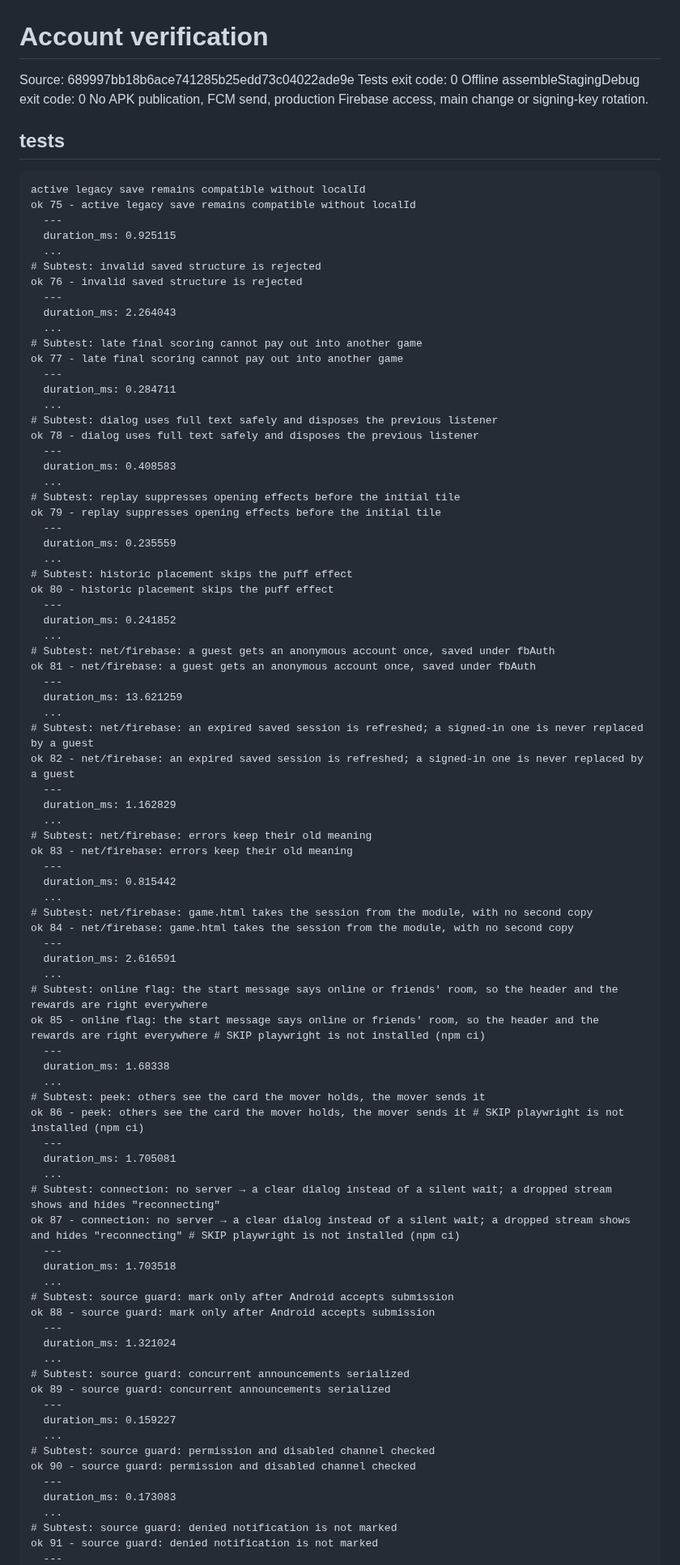
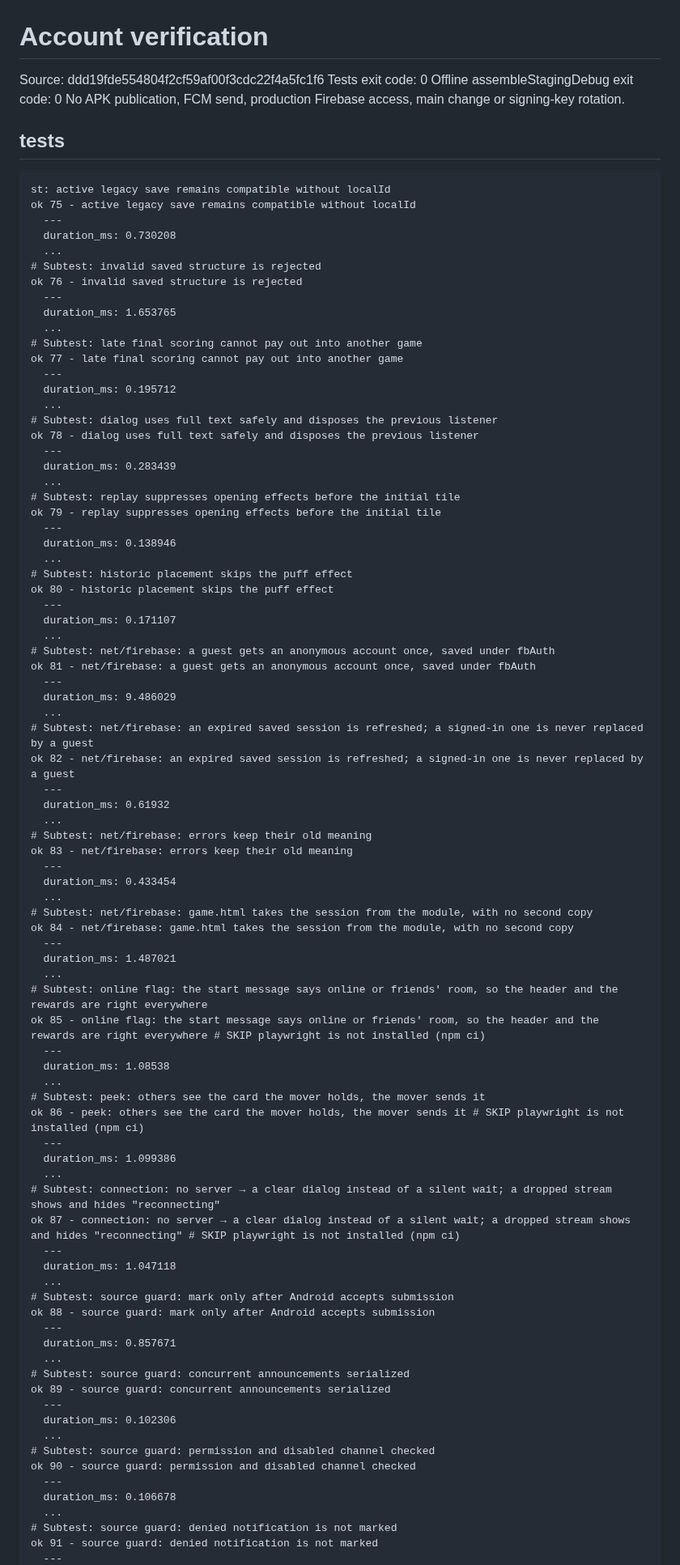
Before and after one commit to crownfall90-dot/play, a Markdown page: docs/development/account-verification.md, the part around one of its changes. Shown at 81% size. GitHub-like rendering.

Commit message:
docs: record actual account regression and offline build results

````diff
--- a/docs/development/account-verification.md
+++ b/docs/development/account-verification.md
@@ -1,89 +1,89 @@
 # Account verification
-Source: 689997bb18b6ace741285b25edd73c04022ade9e
+Source: ddd19fde554804f2cf59af00f3cdc22f4a5fc1f6
 Tests exit code: 0
 Offline assembleStagingDebug exit code: 0
 No APK publication, FCM send, production Firebase access, main change or signing-key rotation.
 ## tests
 ```text
-active legacy save remains compatible without localId
+st: active legacy save remains compatible without localId
 ok 75 - active legacy save remains compatible without localId
   ---
-  duration_ms: 0.925115
+  duration_ms: 0.730208
   ...
 # Subtest: invalid saved structure is rejected
 ok 76 - invalid saved structure is rejected
   ---
-  duration_ms: 2.264043
+  duration_ms: 1.653765
   ...
 # Subtest: late final scoring cannot pay out into another game
 ok 77 - late final scoring cannot pay out into another game
   ---
-  duration_ms: 0.284711
+  duration_ms: 0.195712
   ...
 # Subtest: dialog uses full text safely and disposes the previous listener
 ok 78 - dialog uses full text safely and disposes the previous listener
   ---
-  duration_ms: 0.408583
+  duration_ms: 0.283439
   ...
 # Subtest: replay suppresses opening effects before the initial tile
 ok 79 - replay suppresses opening effects before the initial tile
   ---
-  duration_ms: 0.235559
+  duration_ms: 0.138946
   ...
 # Subtest: historic placement skips the puff effect
 ok 80 - historic placement skips the puff effect
   ---
-  duration_ms: 0.241852
+  duration_ms: 0.171107
   ...
 # Subtest: net/firebase: a guest gets an anonymous account once, saved under fbAuth
 ok 81 - net/firebase: a guest gets an anonymous account once, saved under fbAuth
   ---
-  duration_ms: 13.621259
+  duration_ms: 9.486029
   ...
 # Subtest: net/firebase: an expired saved session is refreshed; a signed-in one is never replaced by a guest
 ok 82 - net/firebase: an expired saved session is refreshed; a signed-in one is never replaced by a guest
   ---
-  duration_ms: 1.162829
+  duration_ms: 0.61932
   ...
 # Subtest: net/firebase: errors keep their old meaning
 ok 83 - net/firebase: errors keep their old meaning
   ---
-  duration_ms: 0.815442
+  duration_ms: 0.433454
   ...
 # Subtest: net/firebase: game.html takes the session from the module, with no second copy
 ok 84 - net/firebase: game.html takes the session from the module, with no second copy
   ---
-  duration_ms: 2.616591
+  duration_ms: 1.487021
   ...
 # Subtest: online flag: the start message says online or friends' room, so the header and the rewards are right everywhere
 ok 85 - online flag: the start message says online or friends' room, so the header and the rewards are right everywhere # SKIP playwright is not installed (npm ci)
   ---
-  duration_ms: 1.68338
+  duration_ms: 1.08538
   ...
 # Subtest: peek: others see the card the mover holds, the mover sends it
 ok 86 - peek: others see the card the mover holds, the mover sends it # SKIP playwright is not installed (npm ci)
   ---
-  duration_ms: 1.705081
+  duration_ms: 1.099386
   ...
 # Subtest: connection: no server → a clear dialog instead of a silent wait; a dropped stream shows and hides "reconnecting"
 ok 87 - connection: no server → a clear dialog instead of a silent wait; a dropped stream shows and hides "reconnecting" # SKIP playwright is not installed (npm ci)
   ---
-  duration_ms: 1.703518
+  duration_ms: 1.047118
   ...
 # Subtest: source guard: mark only after Android accepts submission
 ok 88 - source guard: mark only after Android accepts submission
   ---
-  duration_ms: 1.321024
+  duration_ms: 0.857671
   ...
 # Subtest: source guard: concurrent announcements serialized
 ok 89 - source guard: concurrent announcements serialized
   ---
-  duration_ms: 0.159227
+  duration_ms: 0.102306
   ...
 # Subtest: source guard: permission and disabled channel checked
 ok 90 - source guard: permission and disabled channel checked
   ---
-  duration_ms: 0.173083
+  duration_ms: 0.106678
   ...
 # Subtest: source guard: denied notification is not marked
 ok 91 - source guard: denied notification is not marked
````
Also changed, not shown: other parts of docs/development/account-verification.md (+16 -16 lines).
